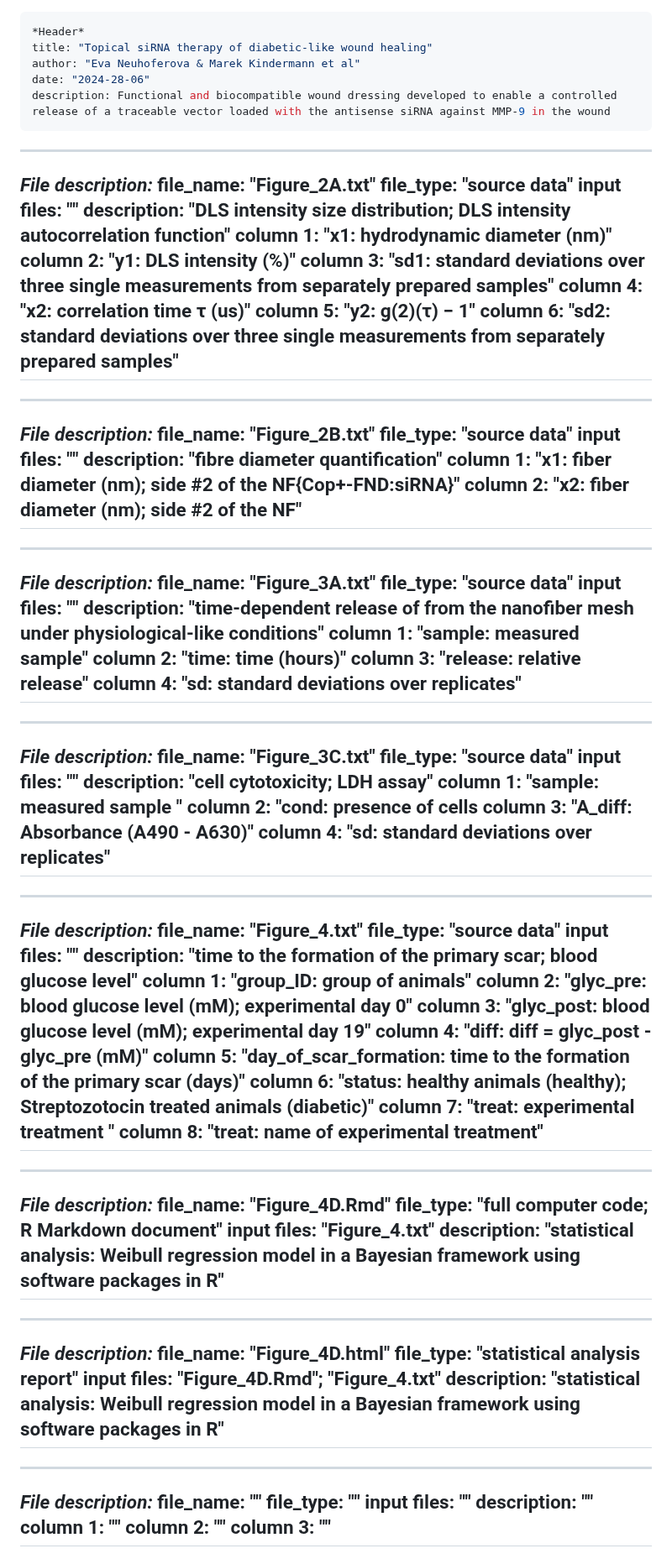
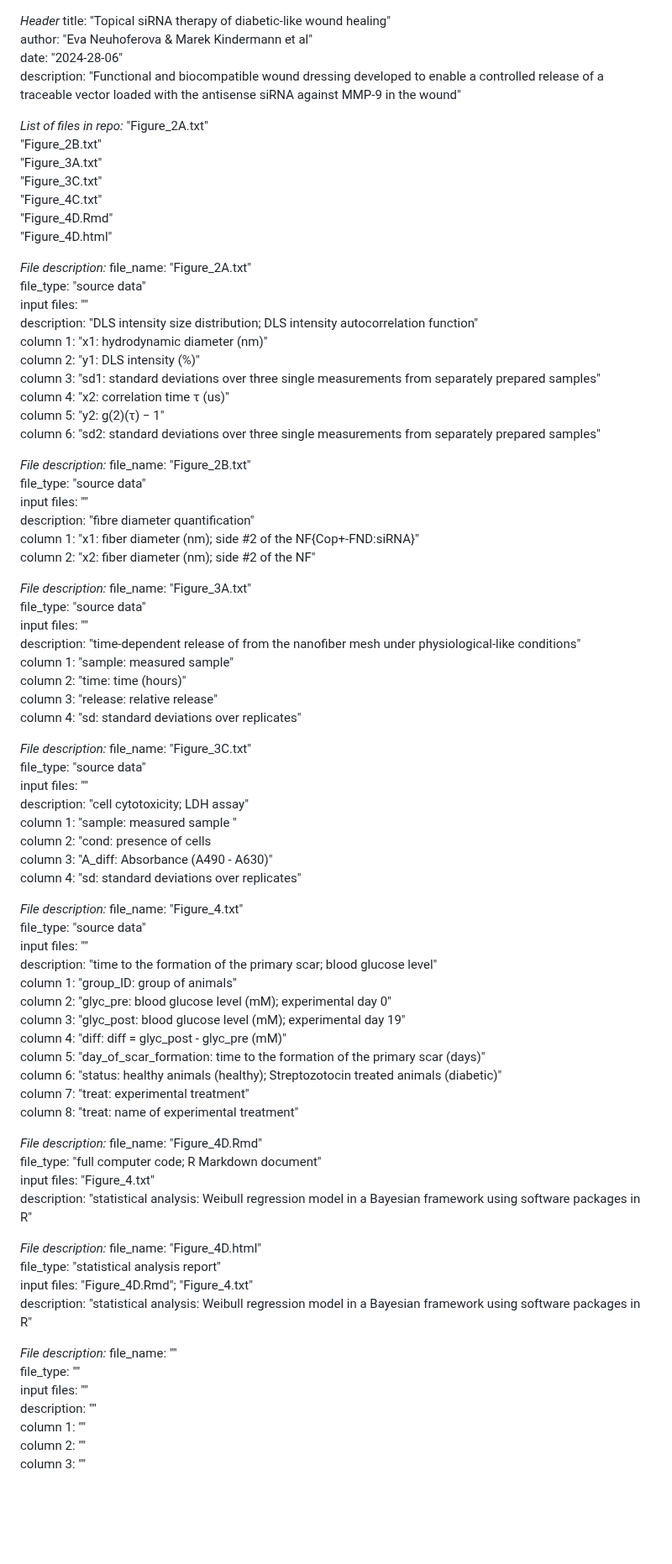
Before and after one commit to KindermannMarek/Topical-siRNA-therapy-1, a Markdown page: README.md, the part around the change. Shown at 84% size. GitHub-like rendering; blank space fills up the shorter version.

```diff
--- a/README.md
+++ b/README.md
@@ -1,12 +1,18 @@
----
 *Header*
 title: "Topical siRNA therapy of diabetic-like wound healing"
 author: "Eva Neuhoferova & Marek Kindermann et al"
 date: "2024-28-06"
-description: Functional and biocompatible wound dressing developed to enable a controlled release of a traceable vector loaded with the antisense siRNA against MMP-9 in the wound
----
+description: "Functional and biocompatible wound dressing developed to enable a controlled release of a traceable vector loaded with the antisense siRNA against MMP-9 in the wound"
 
----
+*List of files in repo:*
+"Figure_2A.txt"
+"Figure_2B.txt"
+"Figure_3A.txt"
+"Figure_3C.txt"
+"Figure_4C.txt"
+"Figure_4D.Rmd"
+"Figure_4D.html"
+
 *File description:*
 file_name:   "Figure_2A.txt"
 file_type:   "source data"
@@ -18,9 +24,7 @@ column 3:    "sd1: standard deviations over three single measurements from separ
 column 4:    "x2: correlation time τ (us)"
 column 5:    "y2: g(2)(τ) − 1"
 column 6:    "sd2: standard deviations over three single measurements from separately prepared samples"
----
 
----
 *File description:*
 file_name:   "Figure_2B.txt"
 file_type:   "source data"
@@ -28,9 +32,7 @@ input files: ""
 description: "fibre diameter quantification"
 column 1:    "x1: fiber diameter (nm); side #2 of the NF{Cop+-FND:siRNA}"
 column 2:    "x2: fiber diameter (nm); side #2 of the NF"
----
 
----
 *File description:*
 file_name:   "Figure_3A.txt"
 file_type:   "source data"
@@ -40,9 +42,7 @@ column 1:    "sample: measured sample"
 column 2:    "time: time (hours)"
 column 3:    "release: relative release"
 column 4:    "sd: standard deviations over replicates"
----
 
----
 *File description:*
 file_name:   "Figure_3C.txt"
 file_type:   "source data"
@@ -52,9 +52,7 @@ column 1:    "sample: measured sample "
 column 2:    "cond: presence of cells
 column 3:    "A_diff: Absorbance (A490 - A630)"
 column 4:    "sd: standard deviations over replicates"
----
 
----
 *File description:*
 file_name:   "Figure_4.txt"
 file_type:   "source data"
@@ -66,27 +64,21 @@ column 3:    "glyc_post: blood glucose level (mM); experimental day 19"
 column 4:    "diff: diff = glyc_post - glyc_pre (mM)"
 column 5:    "day_of_scar_formation: time to the formation of the primary scar (days)"
 column 6:    "status: healthy animals (healthy); Streptozotocin treated animals (diabetic)"
-column 7:    "treat: experimental treatment "
+column 7:    "treat: experimental treatment"
 column 8:    "treat: name of experimental treatment"
----
 
----
 *File description:*
 file_name:   "Figure_4D.Rmd"
 file_type:   "full computer code; R Markdown document"
 input files: "Figure_4.txt"
 description: "statistical analysis: Weibull regression model in a Bayesian framework using software packages in R"
----
 
----
 *File description:*
 file_name:   "Figure_4D.html"
 file_type:   "statistical analysis report"
 input files: "Figure_4D.Rmd"; "Figure_4.txt"
 description: "statistical analysis: Weibull regression model in a Bayesian framework using software packages in R"
----
 
----
 *File description:*
 file_name:   ""
 file_type:   ""
@@ -95,4 +87,3 @@ description: ""
 column 1:    ""
 column 2:    ""
 column 3:    ""
----
```
